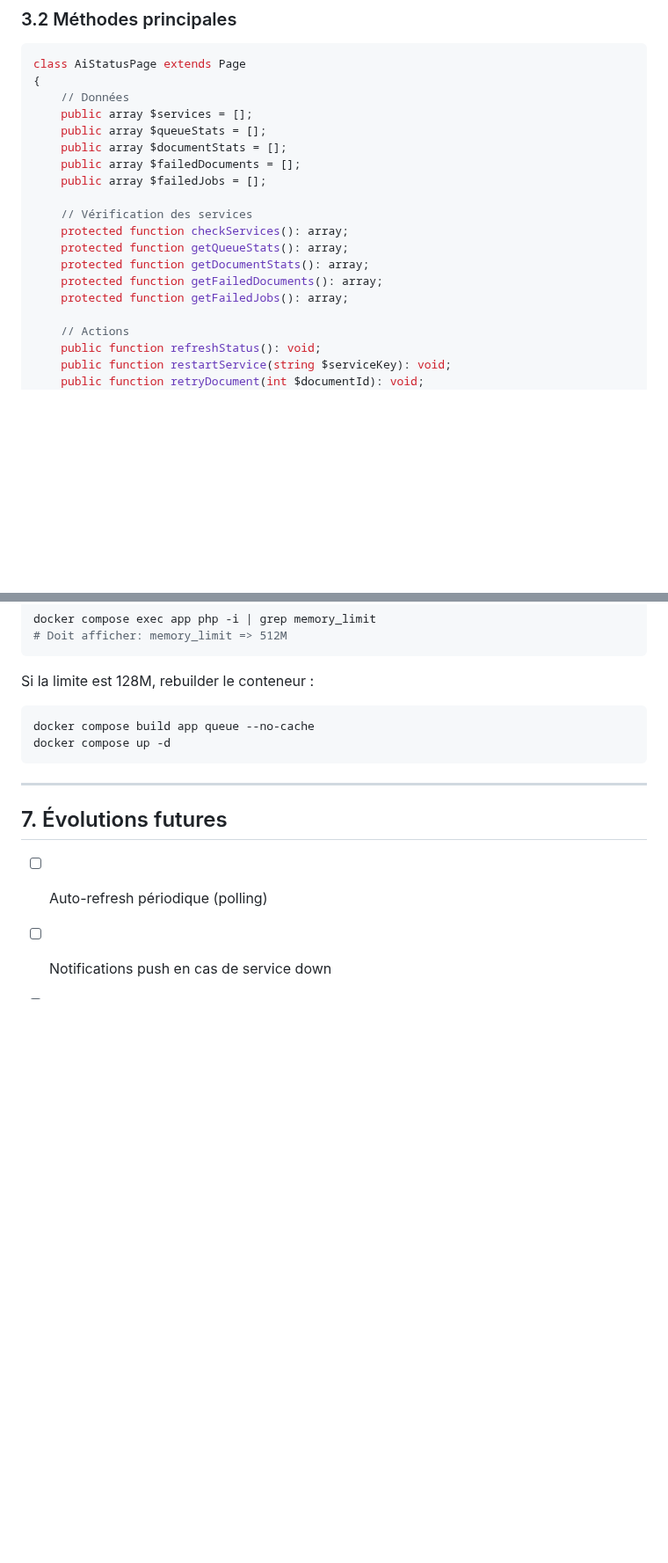
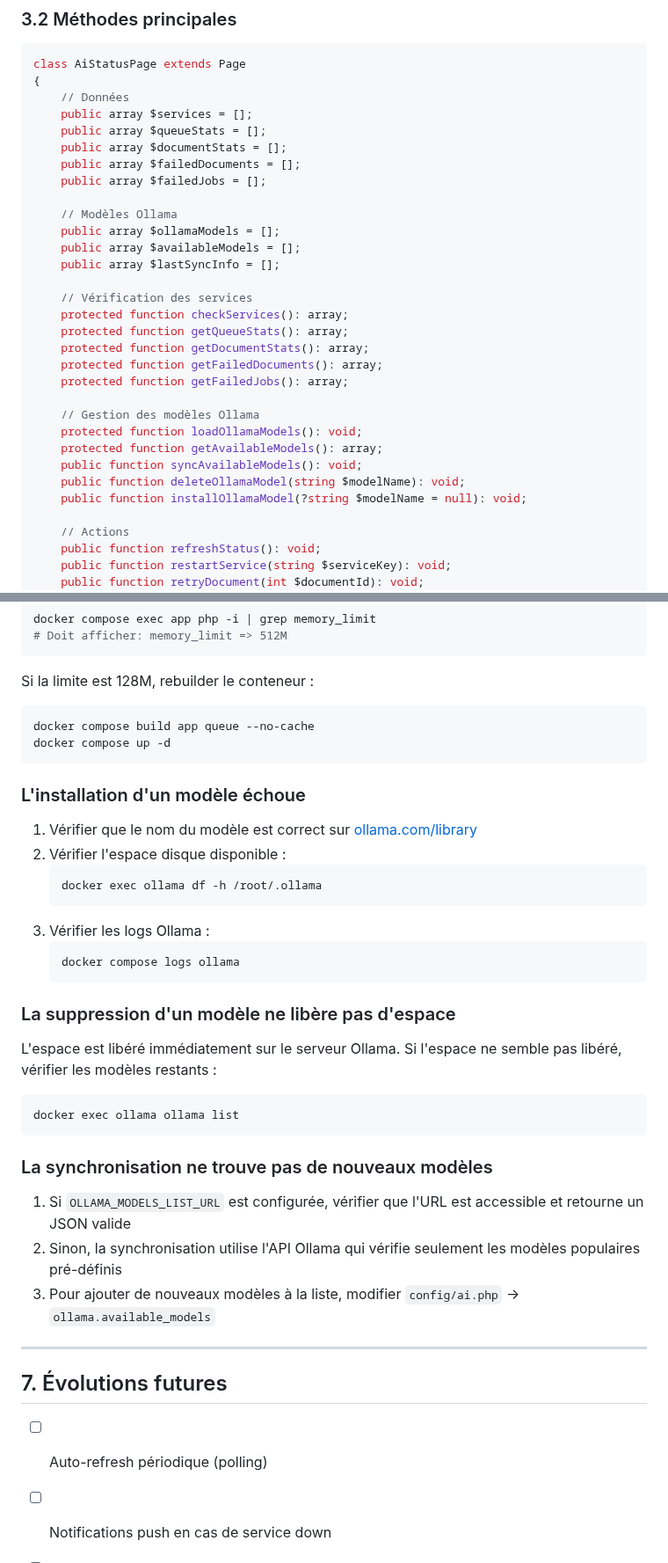
Before and after one commit to rrbip/batirama-connect, a Markdown page: docs/09_ai_status_page.md, 2 parts joined by grey strips. Shown at 88% size. Drawn GitHub-style; blank space fills up the shorter version.

````diff
--- a/docs/09_ai_status_page.md
+++ b/docs/09_ai_status_page.md
@@ -149,12 +193,24 @@ class AiStatusPage extends Page
     public array $failedDocuments = [];
     public array $failedJobs = [];
 
+    // Modèles Ollama
+    public array $ollamaModels = [];
+    public array $availableModels = [];
+    public array $lastSyncInfo = [];
+
     // Vérification des services
     protected function checkServices(): array;
     protected function getQueueStats(): array;
     protected function getDocumentStats(): array;
     protected function getFailedDocuments(): array;
     protected function getFailedJobs(): array;
+
+    // Gestion des modèles Ollama
+    protected function loadOllamaModels(): void;
+    protected function getAvailableModels(): array;
+    public function syncAvailableModels(): void;
+    public function deleteOllamaModel(string $modelName): void;
+    public function installOllamaModel(?string $modelName = null): void;
 
     // Actions
     public function refreshStatus(): void;
@@ -313,6 +410,31 @@ docker compose build app queue --no-cache
 docker compose up -d
 ```
 
+### L'installation d'un modèle échoue
+
+1. Vérifier que le nom du modèle est correct sur [ollama.com/library](https://ollama.com/library)
+2. Vérifier l'espace disque disponible :
+   ```bash
+   docker exec ollama df -h /root/.ollama
+   ```
+3. Vérifier les logs Ollama :
+   ```bash
+   docker compose logs ollama
+   ```
+
+### La suppression d'un modèle ne libère pas d'espace
+
+L'espace est libéré immédiatement sur le serveur Ollama. Si l'espace ne semble pas libéré, vérifier les modèles restants :
+```bash
+docker exec ollama ollama list
+```
+
+### La synchronisation ne trouve pas de nouveaux modèles
+
+1. Si `OLLAMA_MODELS_LIST_URL` est configurée, vérifier que l'URL est accessible et retourne un JSON valide
+2. Sinon, la synchronisation utilise l'API Ollama qui vérifie seulement les modèles populaires pré-définis
+3. Pour ajouter de nouveaux modèles à la liste, modifier `config/ai.php` → `ollama.available_models`
+
 ---
 
 ## 7. Évolutions futures
````
Also changed, not shown: other parts of docs/09_ai_status_page.md (+87 -1 lines).
